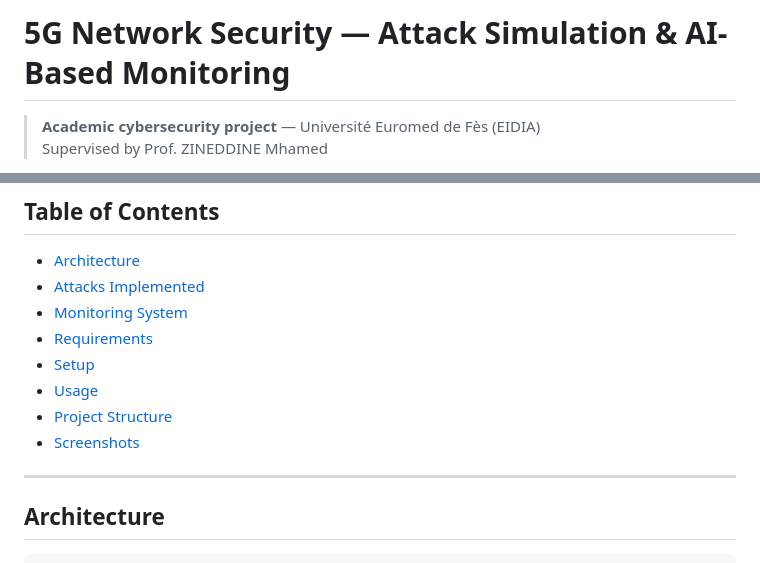
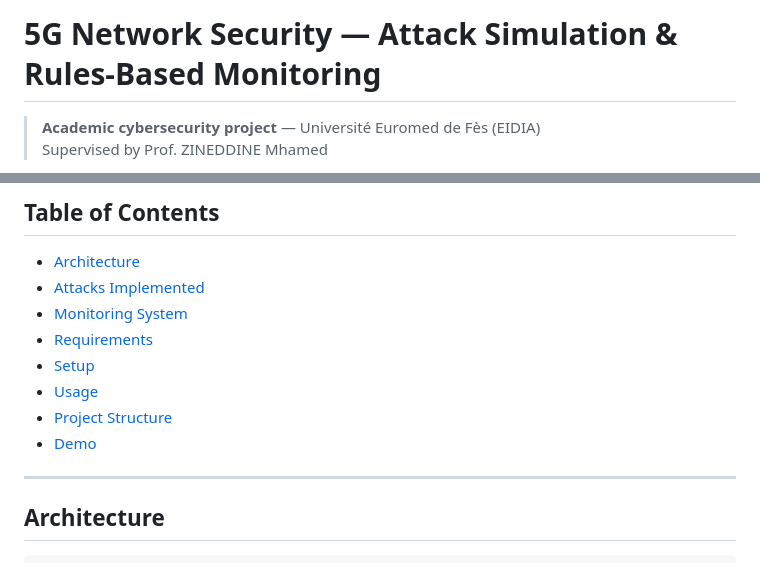
Before and after one commit to DiawaraNana/5g-network-security-project, a Markdown page: README.md, 2 parts joined by grey strips. Drawn GitHub-style.

Commit message:
Update project title and demo section link

```diff
--- a/README.md
+++ b/README.md
@@ -1,4 +1,4 @@
-# 5G Network Security — Attack Simulation & AI-Based Monitoring
+# 5G Network Security — Attack Simulation & Rules-Based Monitoring
 
 > **Academic cybersecurity project** — Université Euromed de Fès (EIDIA)
 > Supervised by Prof. ZINEDDINE Mhamed
@@ -16,7 +16,7 @@ A complete 5G core network security lab built on **Open5GS** and **UERANSIM**, f
 - [Setup](#setup)
 - [Usage](#usage)
 - [Project Structure](#project-structure)
-- [Screenshots](#screenshots)
+- [Demo](#screenshots)
 
 ---
 
```
